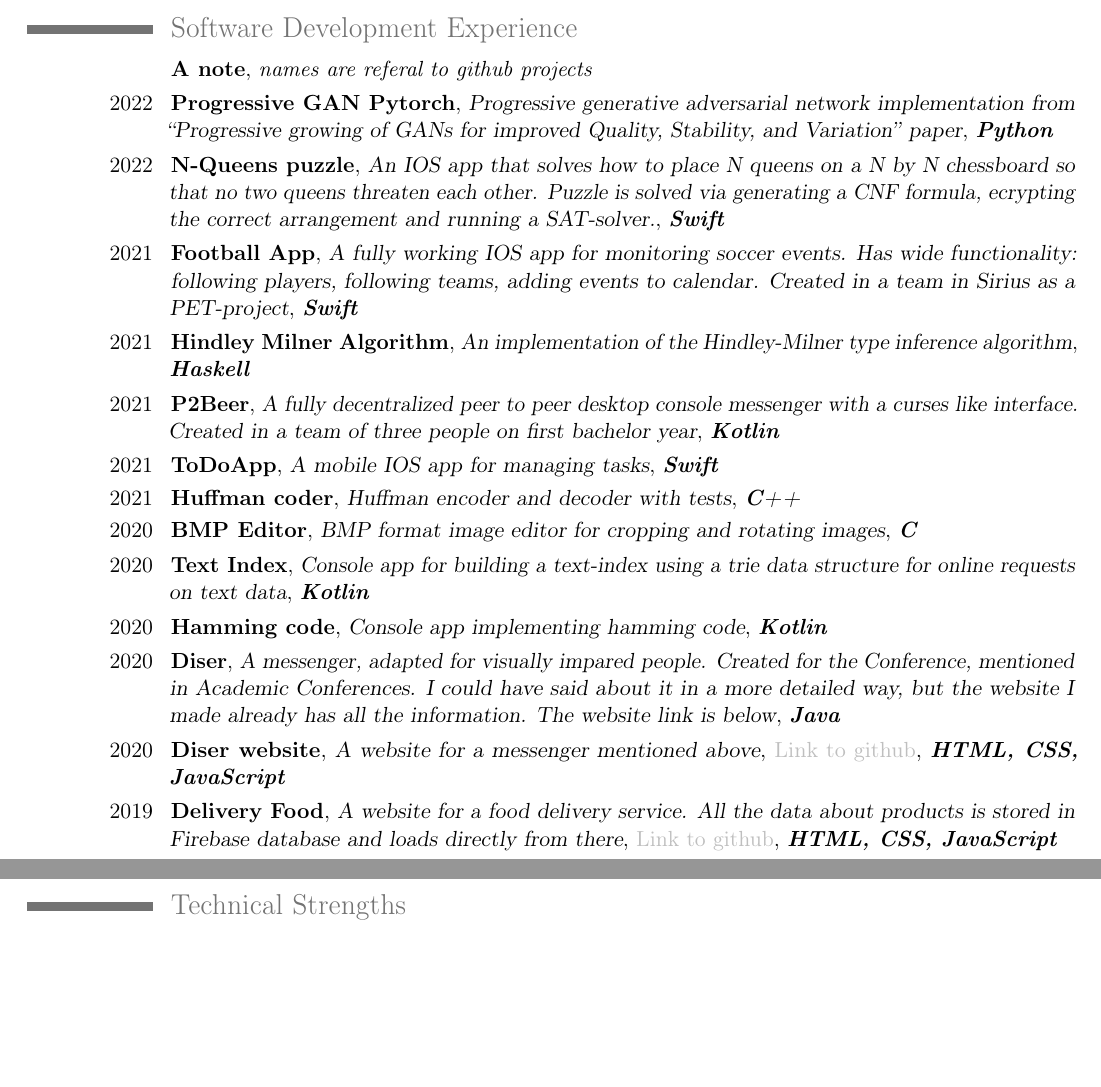
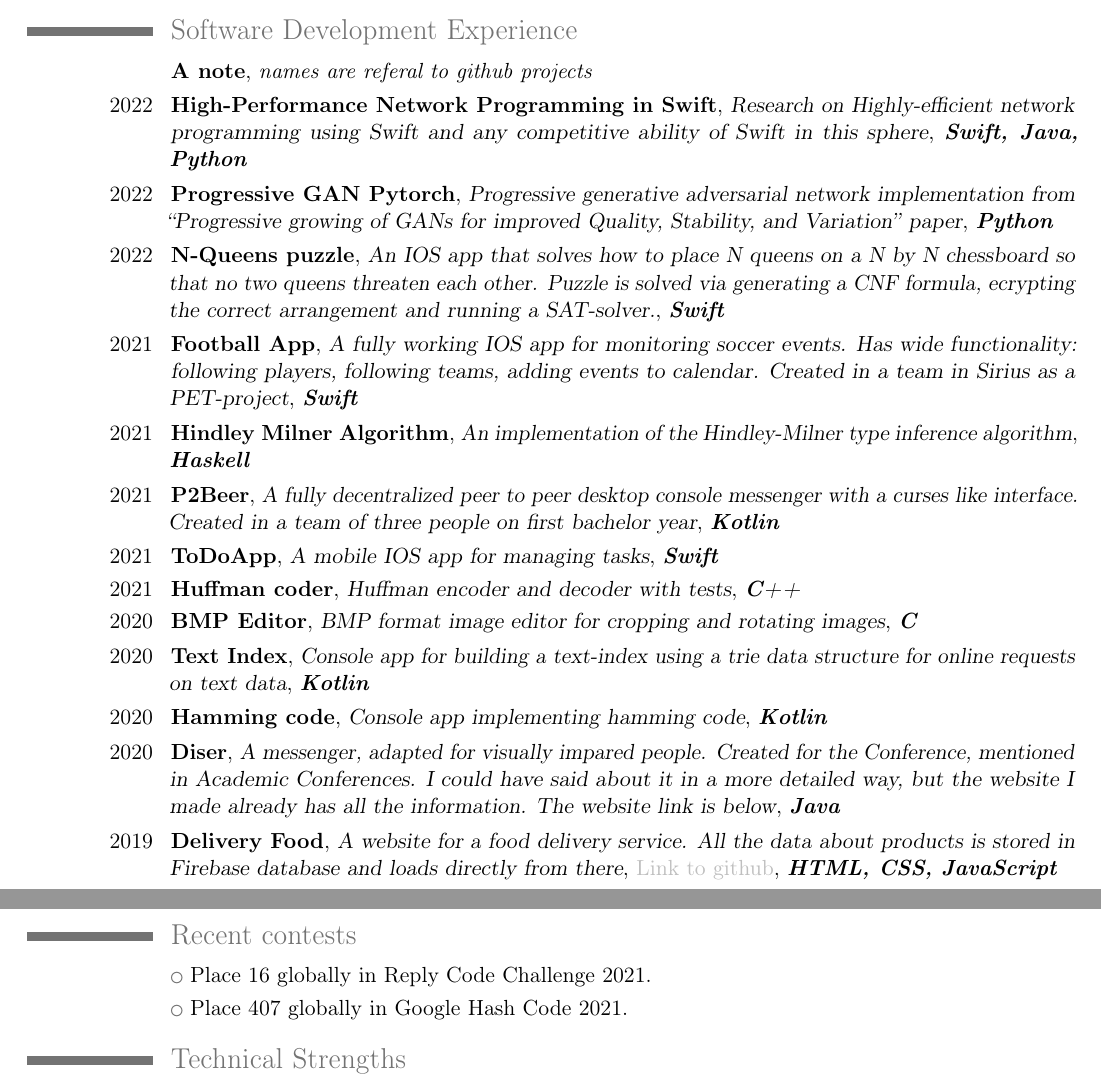
Before and after one commit to K-dizzled/CV, a LaTeX CV (cv.tex): two parts of pages 1 and 2 of 2, joined at a grey line, cut so that both start at the same text, the shorter picture padded with empty space. Compiled offline with pdfLaTeX.

Commit message:
Update with contests

```diff
--- a/cv.tex
+++ b/cv.tex
@@ -42,6 +42,7 @@
 
 \section{Software Development Experience}
 \cventry{}{A note}{\textit{names are referal to github projects}}{}{}{}
+\cventry{2022}{\href{https://github.com/K-dizzled/swift-high-performance-network-programming}{High-Performance Network Programming in Swift}}{Research on Highly-efficient network programming using Swift and any competitive ability of Swift in this sphere}{\textit{\textbf{Swift, Java, Python}}}{}{}
 \cventry{2022}{\href{https://github.com/K-dizzled/progressive-gan-pytorch}{Progressive GAN Pytorch}}{Progressive generative adversarial network implementation from ``Progressive growing of GANs for improved Quality, Stability, and Variation'' paper}{\textit{\textbf{Python}}}{}{}
 \cventry{2022}{\href{https://github.com/K-dizzled/nQueens-puzzle-app-matlog-hw2}{N-Queens puzzle}}{An IOS app that solves how to place N queens on a N by N chessboard so that no two queens threaten each other. Puzzle is solved via generating a CNF formula, ecrypting the correct arrangement and running a SAT-solver.}{\textit{\textbf{Swift}}}{}{}
 \cventry{2021}{\href{https://github.com/maxidorov/Football-App}{Football App}}{A fully working IOS app for monitoring soccer events. Has wide functionality: following players, following teams, adding events to calendar. Created in a team in Sirius as a PET-project}{\textit{\textbf{Swift}}}{}{}
@@ -54,10 +55,13 @@
 \cventry{2020}{\href{https://github.com/K-dizzled/hamming-code-linal-project}{Hamming code}}{Console app implementing hamming code}{\textit{\textbf{Kotlin}}}{}{}
 \cventry{2020}{\href{https://github.com/K-dizzled/DiserRepo}{Diser}}{A messenger, adapted for visually impared people. Created for the Conference, mentioned in Academic Conferences. I could have said about it in
 a more detailed way, but the website I made already has all the information. The website link is below}{\textit{\textbf{Java}}}{}{}
-\cventry{2020}{\href{https://k-dizzled.github.io/disermessaging/index.html}{Diser website}}{A website for a messenger mentioned above}{\href{https://github.com/K-dizzled/disermessaging}{\textcolor{lightgray}{Link to github}}}{\textit{\textbf{HTML, CSS, JavaScript}}}{}
 \cventry{2019}{\href{https://k-dizzled.github.io/delivery-food/}{Delivery Food}}{A website for a food delivery service. All the data about products is stored in Firebase database and loads directly from there}{\href{https://github.com/K-dizzled/delivery-food}{\textcolor{lightgray}{Link to github}}}{\textit{\textbf{HTML, CSS, JavaScript}}}{}
 
 \newpage
+\section{Recent contests}
+\cvlistitem{Place 16 globally in Reply Code Challenge 2021.}
+\cvlistitem{Place 407 globally in Google Hash Code 2021.}
+
 \section{Technical Strengths}
 \cvlistitem{Confident LaTeX knowledge. \href{https://github.com/bot-mne-v-rot}{\textcolor{lightgray}{Link to an organization with all study abstracts, made in TeX.}}}
 \cvlistitem{Advanced Git skills}
```
Also changed, not shown: cv.pdf.
